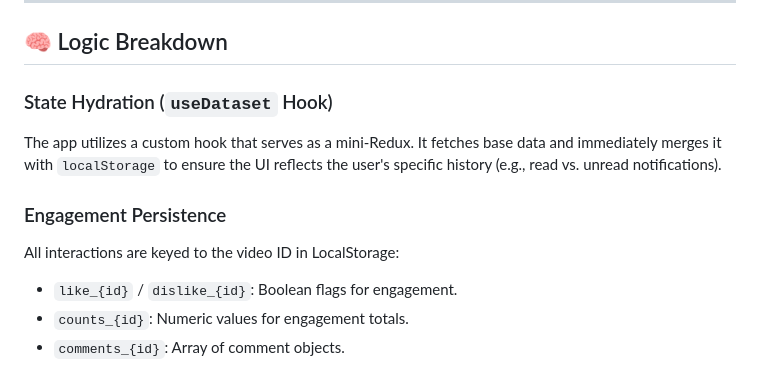
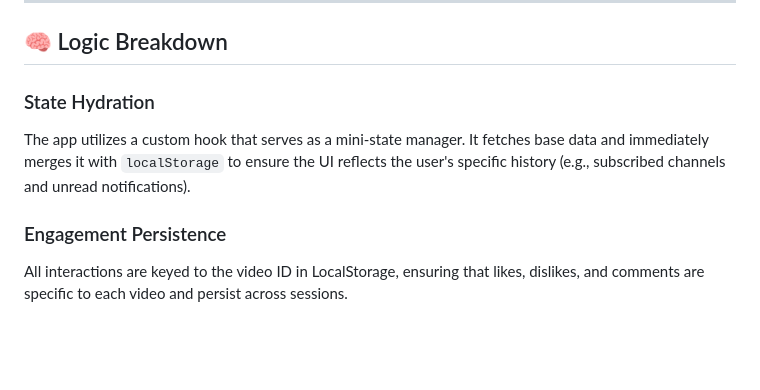
Before and after one commit to osh-mkumar/Youtube-FrontendClone, a Markdown page: README.md, the part around one of its changes. GitHub-like rendering; blank space fills up the shorter version.

```diff
--- a/README.md
+++ b/README.md
@@ -81,14 +73,10 @@ Interact with the app! Your likes, subscriptions, and profile changes will remai
 
 ## 🧠 Logic Breakdown
 
-### State Hydration (`useDataset` Hook)
+### State Hydration
 
-The app utilizes a custom hook that serves as a mini-Redux. It fetches base data and immediately merges it with `localStorage` to ensure the UI reflects the user's specific history (e.g., read vs. unread notifications).
+The app utilizes a custom hook that serves as a mini-state manager. It fetches base data and immediately merges it with `localStorage` to ensure the UI reflects the user's specific history (e.g., subscribed channels and unread notifications).
 
 ### Engagement Persistence
 
-All interactions are keyed to the video ID in LocalStorage:
-
-* `like_{id}` / `dislike_{id}`: Boolean flags for engagement.
-* `counts_{id}`: Numeric values for engagement totals.
-* `comments_{id}`: Array of comment objects.
+All interactions are keyed to the video ID in LocalStorage, ensuring that likes, dislikes, and comments are specific to each video and persist across sessions.
```
Also changed, not shown: other parts of README.md (+26 -34 lines).
